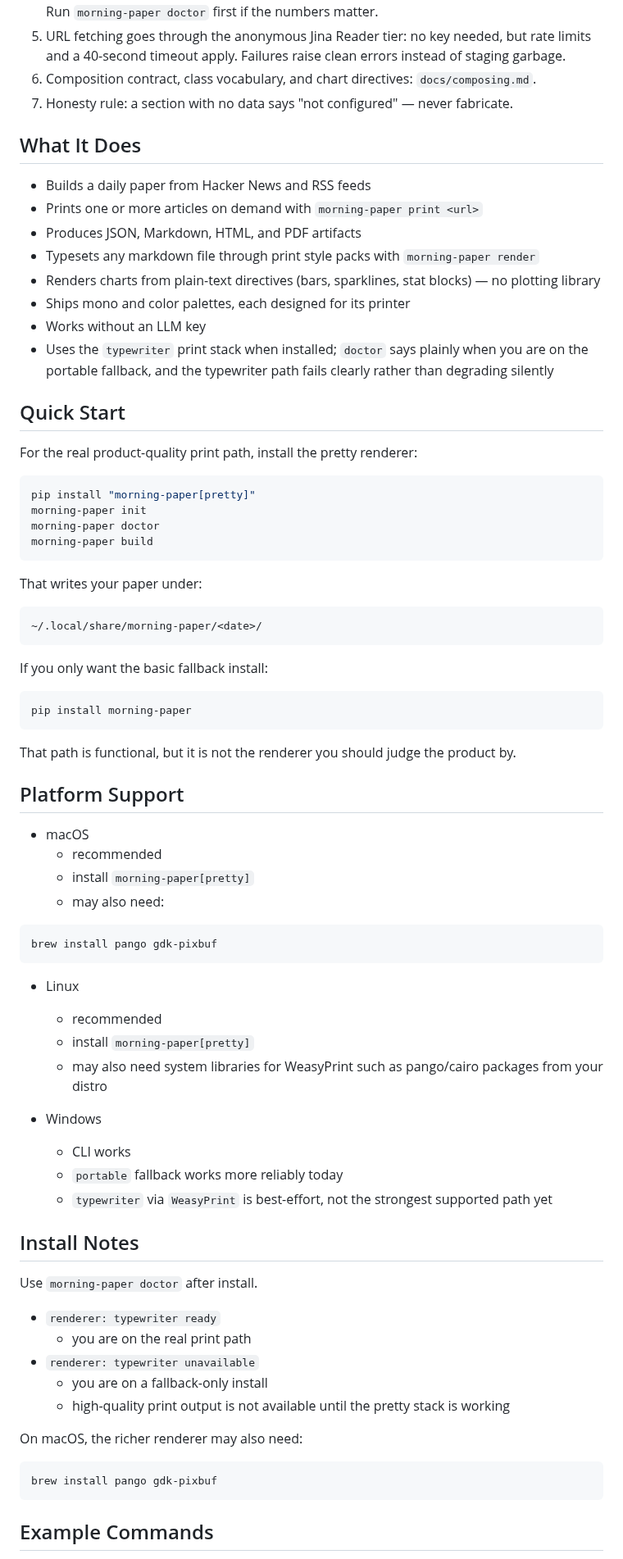
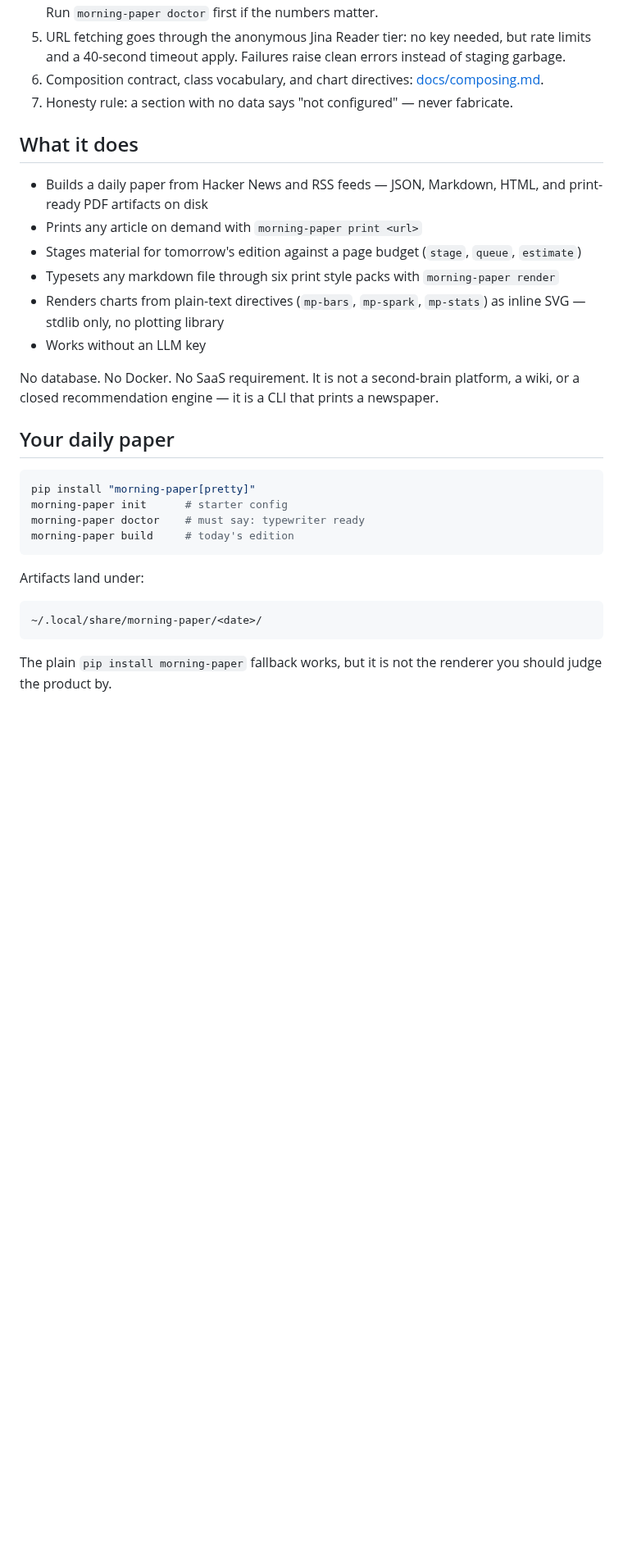
Before and after one commit to dmthepm/morning-paper, a Markdown page: README.md, the part around one of its changes. Shown at 82% size. GitHub-like rendering; blank space fills up the shorter version.

````diff
--- a/README.md
+++ b/README.md
@@ -33,81 +71,41 @@ Your human wants a daily printed paper. You can give them one:
 5. URL fetching goes through the anonymous Jina Reader tier: no key needed,
    but rate limits and a 40-second timeout apply. Failures raise clean
    errors instead of staging garbage.
-6. Composition contract, class vocabulary, and chart directives: `docs/composing.md`.
+6. Composition contract, class vocabulary, and chart directives: [docs/composing.md](docs/composing.md).
 7. Honesty rule: a section with no data says "not configured" — never fabricate.
 
-## What It Does
+## What it does
 
-- Builds a daily paper from Hacker News and RSS feeds
-- Prints one or more articles on demand with `morning-paper print <url>`
-- Produces JSON, Markdown, HTML, and PDF artifacts
-- Typesets any markdown file through print style packs with `morning-paper render`
-- Renders charts from plain-text directives (bars, sparklines, stat blocks) — no plotting library
-- Ships mono and color palettes, each designed for its printer
+- Builds a daily paper from Hacker News and RSS feeds — JSON, Markdown, HTML,
+  and print-ready PDF artifacts on disk
+- Prints any article on demand with `morning-paper print <url>`
+- Stages material for tomorrow's edition against a page budget
+  (`stage`, `queue`, `estimate`)
+- Typesets any markdown file through six print style packs with
+  `morning-paper render`
+- Renders charts from plain-text directives (`mp-bars`, `mp-spark`,
+  `mp-stats`) as inline SVG — stdlib only, no plotting library
 - Works without an LLM key
-- Uses the `typewriter` print stack when installed; `doctor` says plainly when you are on the portable fallback, and the typewriter path fails clearly rather than degrading silently
 
-## Quick Start
+No database. No Docker. No SaaS requirement. It is not a second-brain
+platform, a wiki, or a closed recommendation engine — it is a CLI that
+prints a newspaper.
 
-For the real product-quality print path, install the pretty renderer:
+## Your daily paper
 
 ```bash
 pip install "morning-paper[pretty]"
-morning-paper init
-morning-paper doctor
-morning-paper build
+morning-paper init      # starter config
+morning-paper doctor    # must say: typewriter ready
+morning-paper build     # today's edition
 ```
 
-That writes your paper under:
+Artifacts land under:
 
 ```text
 ~/.local/share/morning-paper/<date>/
 ```
 
-If you only want the basic fallback install:
+The plain `pip install morning-paper` fallback works, but it is not the
+renderer you should judge the product by.
 
-```bash
-pip install morning-paper
-```
-
-That path is functional, but it is not the renderer you should judge the product by.
-
-## Platform Support
-
-- macOS
-  - recommended
-  - install `morning-paper[pretty]`
-  - may also need:
-
-```bash
-brew install pango gdk-pixbuf
-```
-
-- Linux
-  - recommended
-  - install `morning-paper[pretty]`
-  - may also need system libraries for WeasyPrint such as pango/cairo packages from your distro
-
-- Windows
-  - CLI works
-  - `portable` fallback works more reliably today
-  - `typewriter` via `WeasyPrint` is best-effort, not the strongest supported path yet
-
-## Install Notes
-
-Use `morning-paper doctor` after install.
-
-- `renderer: typewriter ready`
-  - you are on the real print path
-- `renderer: typewriter unavailable`
-  - you are on a fallback-only install
-  - high-quality print output is not available until the pretty stack is working
-
-On macOS, the richer renderer may also need:
-
-```bash
-brew install pango gdk-pixbuf
-```
-
-## Example Commands
-
````
Also changed, not shown: other parts of README.md (+104 -98 lines), CHANGELOG.md (+4 -0 lines), docs/assets/hero.jpg (added), 1 other file.
